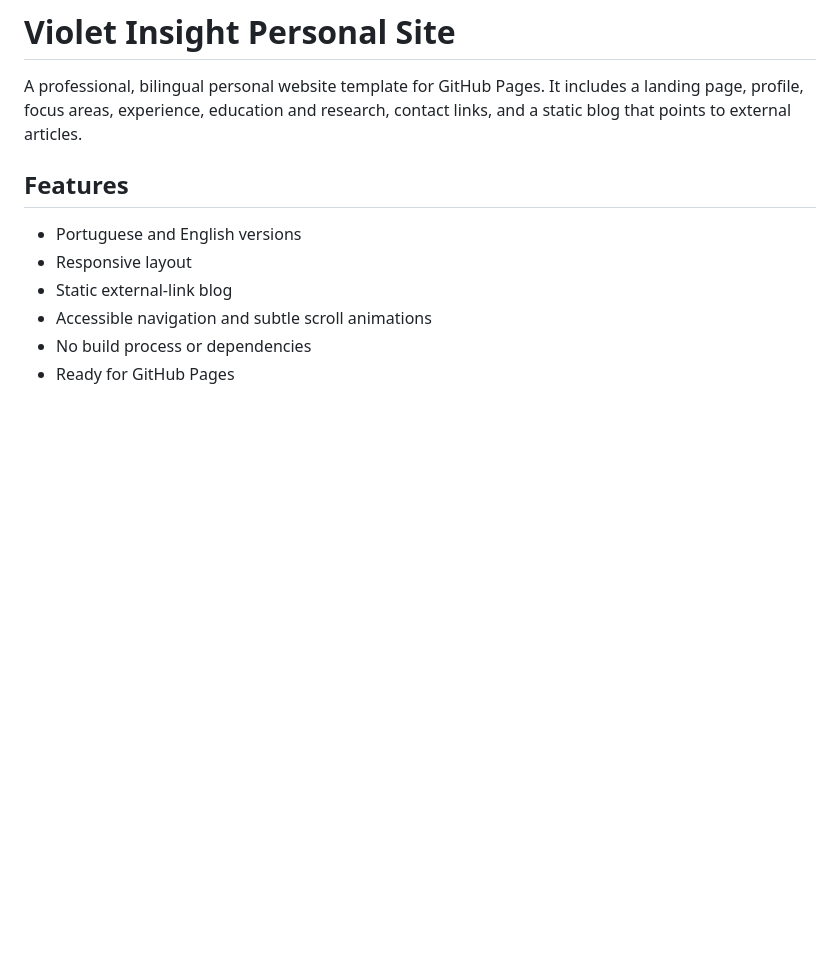
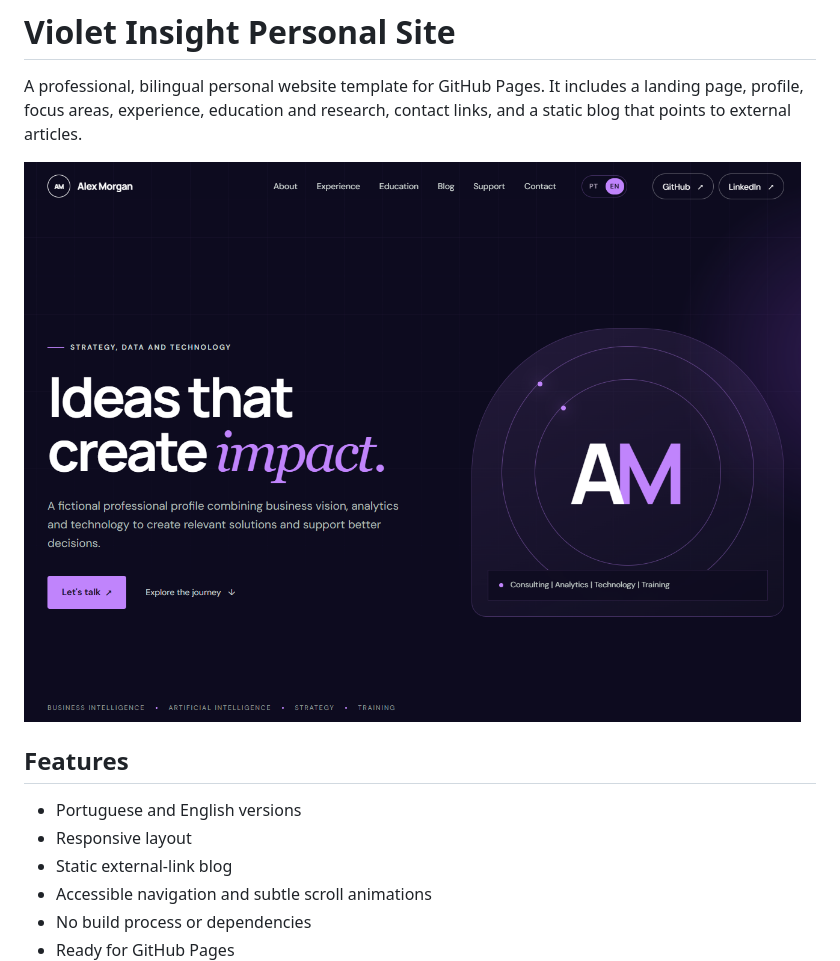
Before and after one commit to ruialexrib/violet-insight-personal-site, a Markdown page: README.md, the part around the change. GitHub-like rendering; pictures changed too: assets/violet-insight-preview.png (added); blank space fills up the shorter version.

Commit message:
Add website preview image to README
Added a preview screenshot for the Violet Insight template to the README so the project is easier to recognize on GitHub. The image lives in the assets folder and is displayed at the top of the project page.

```diff
--- a/README.md
+++ b/README.md
@@ -1,6 +1,8 @@
 # Violet Insight Personal Site
 
 A professional, bilingual personal website template for GitHub Pages. It includes a landing page, profile, focus areas, experience, education and research, contact links, and a static blog that points to external articles.
+
+![Violet Insight personal website template preview](assets/violet-insight-preview.png)
 
 ## Features
 
```
